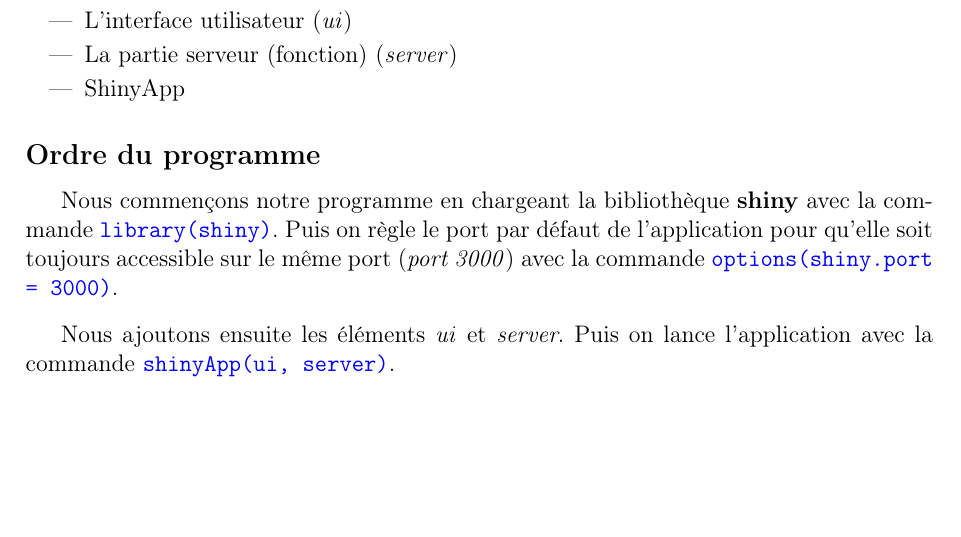
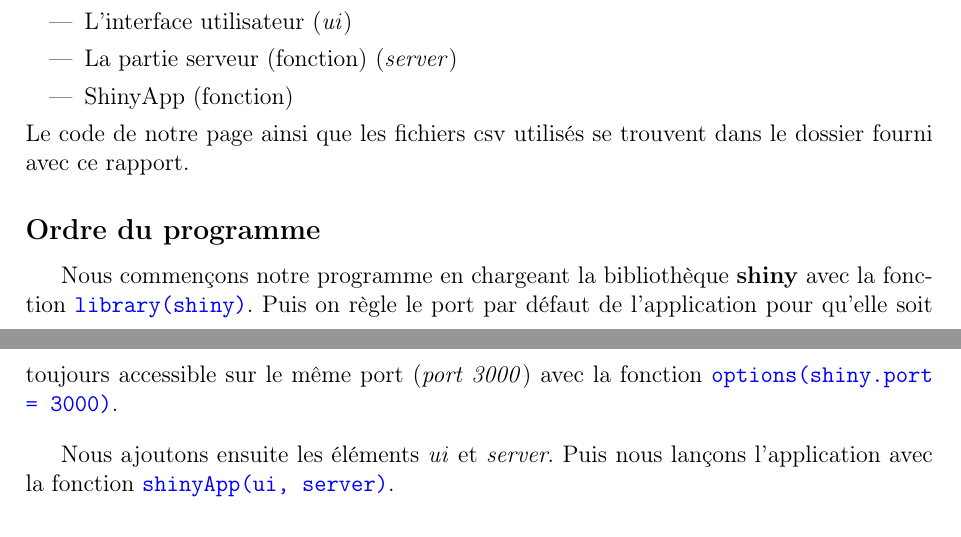
Before and after one commit to Boucanier/Sae_3.01_Ticketing_Web_App, a LaTeX document (doc/Specification/R_shiny.tex): part of page 1 of 2 before the commit and two parts of pages 1 and 2 of 3 after it, the two joined at a grey line, cut so that both start at the same text, the shorter picture padded with empty space. Compiled offline with pdfLaTeX.

Commit message:
'commande' -> 'fonction'

```diff
--- a/doc/Specification/R_shiny.tex
+++ b/doc/Specification/R_shiny.tex
@@ -37,18 +37,19 @@ Notre page shiny contient 3 principaux éléments:
 \begin{itemize}
     \item L'interface utilisateur (\textit{ui})
     \item La partie serveur (fonction) (\textit{server})
-    \item ShinyApp
+    \item ShinyApp (fonction)
 \end{itemize}
+Le code de notre page ainsi que les fichiers csv utilisés se trouvent dans le dossier fourni avec ce rapport.
 
 \subsection*{Ordre du programme}
 
-Nous commençons notre programme en chargeant la bibliothèque \textbf{shiny} avec la commande \codeword{library(shiny)}.
+Nous commençons notre programme en chargeant la bibliothèque \textbf{shiny} avec la fonction \codeword{library(shiny)}.
 Puis on règle le port par défaut de l'application pour qu'elle soit toujours accessible sur le même port (\textit{port 3000})
-avec la commande \codeword{options(shiny.port = 3000)}.
+avec la fonction \codeword{options(shiny.port = 3000)}.
 \bigskip
 
 Nous ajoutons ensuite les éléments \textit{ui} et \textit{server}.
-Puis on lance l'application avec la commande \codeword{shinyApp(ui, server)}.
+Puis nous lançons l'application avec la fonction \codeword{shinyApp(ui, server)}.
 
 \subsection*{Interface utilisateur}
 
```
Also changed, not shown: doc/Specification/R_shiny.pdf, doc/Specification/R_shiny.tex (2 more changed lines).
